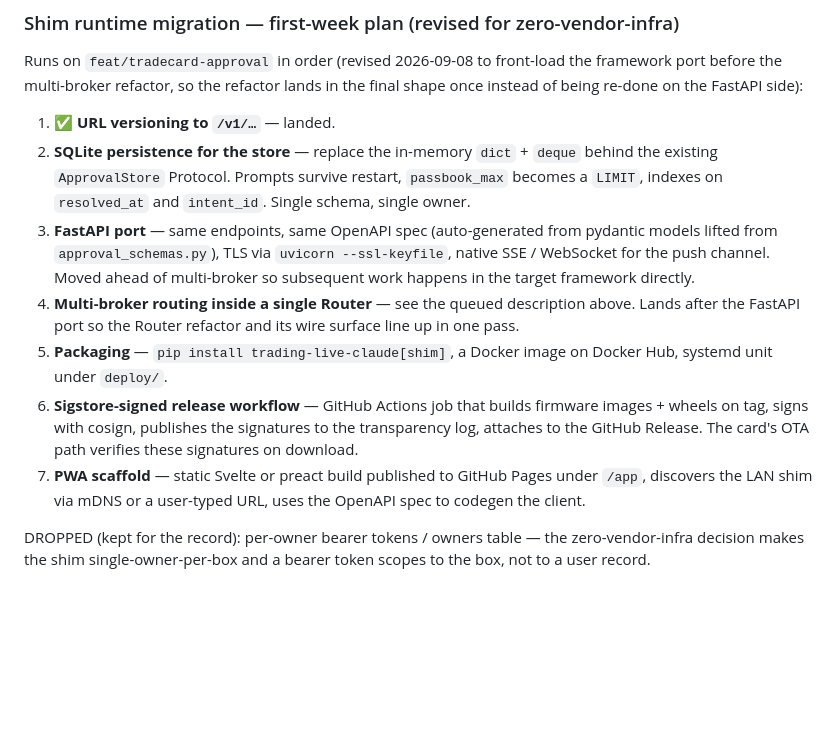
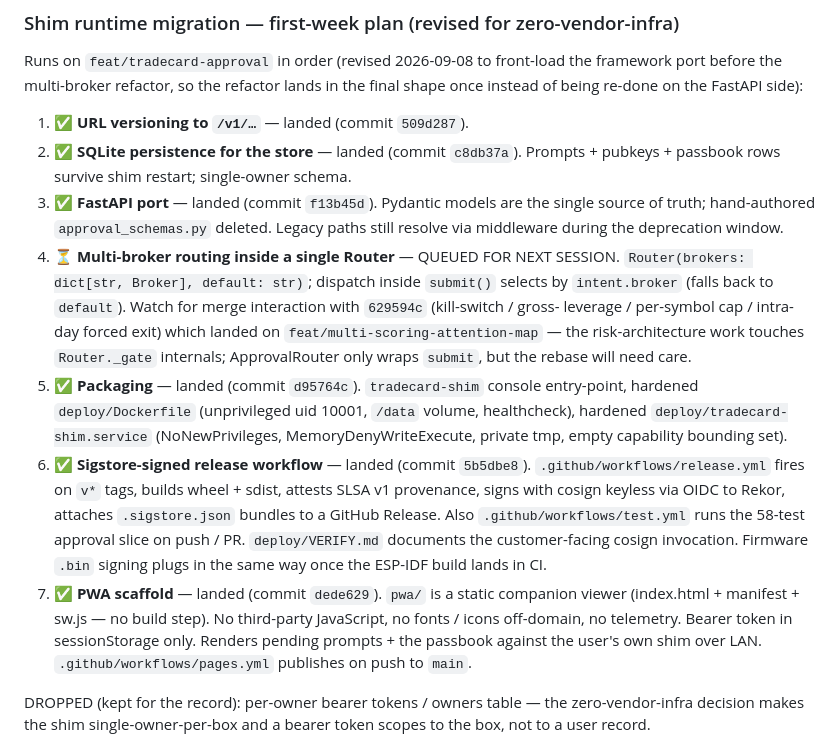
Before and after one commit to akshan-bansal/FRM-Claude, a Markdown page: NEXT_SESSION.md, the part around the change. Drawn GitHub-style; blank space fills up the shorter version.

Commit message:
docs(next_session): §11 — mark packaging, sigstore, PWA landed
Refresh after this session's three shim-migration-plan closures:
  * ✅ 5. Packaging (d95764c)
  * ✅ 6. Sigstore-signed release workflow (5b5dbe8)
  * ✅ 7. PWA scaffold (dede629)

Only multi-broker routing (item 4) remains — queued for next session
with a rebase-caution note about the risk-architecture work that landed
on feat/multi-scoring-attention-map (629594c). ApprovalRouter only wraps
submit(); the risk work touches _gate internals; conflict on rebase is
possible but small.

Co-Authored-By: Claude Opus 4.7 <noreply@anthropic.com>

```diff
--- a/NEXT_SESSION.md
+++ b/NEXT_SESSION.md
@@ -1055,28 +1055,41 @@ front-load the framework port before the multi-broker refactor, so the
 refactor lands in the final shape once instead of being re-done on the
 FastAPI side):
 
-1. ✅ **URL versioning to `/v1/…`** — landed.
-2. **SQLite persistence for the store** — replace the in-memory
-   `dict` + `deque` behind the existing `ApprovalStore` Protocol.
-   Prompts survive restart, `passbook_max` becomes a `LIMIT`, indexes
-   on `resolved_at` and `intent_id`. Single schema, single owner.
-3. **FastAPI port** — same endpoints, same OpenAPI spec (auto-generated
-   from pydantic models lifted from `approval_schemas.py`), TLS via
-   `uvicorn --ssl-keyfile`, native SSE / WebSocket for the push channel.
-   Moved ahead of multi-broker so subsequent work happens in the target
-   framework directly.
-4. **Multi-broker routing inside a single Router** — see the queued
-   description above. Lands after the FastAPI port so the Router refactor
-   and its wire surface line up in one pass.
-5. **Packaging** — `pip install trading-live-claude[shim]`, a Docker
-   image on Docker Hub, systemd unit under `deploy/`.
-6. **Sigstore-signed release workflow** — GitHub Actions job that builds
-   firmware images + wheels on tag, signs with cosign, publishes the
-   signatures to the transparency log, attaches to the GitHub Release.
-   The card's OTA path verifies these signatures on download.
-7. **PWA scaffold** — static Svelte or preact build published to
-   GitHub Pages under `/app`, discovers the LAN shim via mDNS or a
-   user-typed URL, uses the OpenAPI spec to codegen the client.
+1. ✅ **URL versioning to `/v1/…`** — landed (commit `509d287`).
+2. ✅ **SQLite persistence for the store** — landed (commit `c8db37a`).
+   Prompts + pubkeys + passbook rows survive shim restart; single-owner
+   schema.
+3. ✅ **FastAPI port** — landed (commit `f13b45d`). Pydantic models are
+   the single source of truth; hand-authored `approval_schemas.py`
+   deleted. Legacy paths still resolve via middleware during the
+   deprecation window.
+4. ⏳ **Multi-broker routing inside a single Router** — QUEUED FOR NEXT
+   SESSION. `Router(brokers: dict[str, Broker], default: str)`; dispatch
+   inside `submit()` selects by `intent.broker` (falls back to `default`).
+   Watch for merge interaction with `629594c` (kill-switch / gross-
+   leverage / per-symbol cap / intra-day forced exit) which landed on
+   `feat/multi-scoring-attention-map` — the risk-architecture work
+   touches `Router._gate` internals; ApprovalRouter only wraps `submit`,
+   but the rebase will need care.
+5. ✅ **Packaging** — landed (commit `d95764c`). `tradecard-shim` console
+   entry-point, hardened `deploy/Dockerfile` (unprivileged uid 10001,
+   `/data` volume, healthcheck), hardened `deploy/tradecard-shim.service`
+   (NoNewPrivileges, MemoryDenyWriteExecute, private tmp, empty
+   capability bounding set).
+6. ✅ **Sigstore-signed release workflow** — landed (commit `5b5dbe8`).
+   `.github/workflows/release.yml` fires on `v*` tags, builds wheel +
+   sdist, attests SLSA v1 provenance, signs with cosign keyless via OIDC
+   to Rekor, attaches `.sigstore.json` bundles to a GitHub Release. Also
+   `.github/workflows/test.yml` runs the 58-test approval slice on push
+   / PR. `deploy/VERIFY.md` documents the customer-facing cosign
+   invocation. Firmware `.bin` signing plugs in the same way once the
+   ESP-IDF build lands in CI.
+7. ✅ **PWA scaffold** — landed (commit `dede629`). `pwa/` is a static
+   companion viewer (index.html + manifest + sw.js — no build step). No
+   third-party JavaScript, no fonts / icons off-domain, no telemetry.
+   Bearer token in sessionStorage only. Renders pending prompts + the
+   passbook against the user's own shim over LAN.
+   `.github/workflows/pages.yml` publishes on push to `main`.
 
 DROPPED (kept for the record): per-owner bearer tokens / owners table —
 the zero-vendor-infra decision makes the shim single-owner-per-box and a
```
